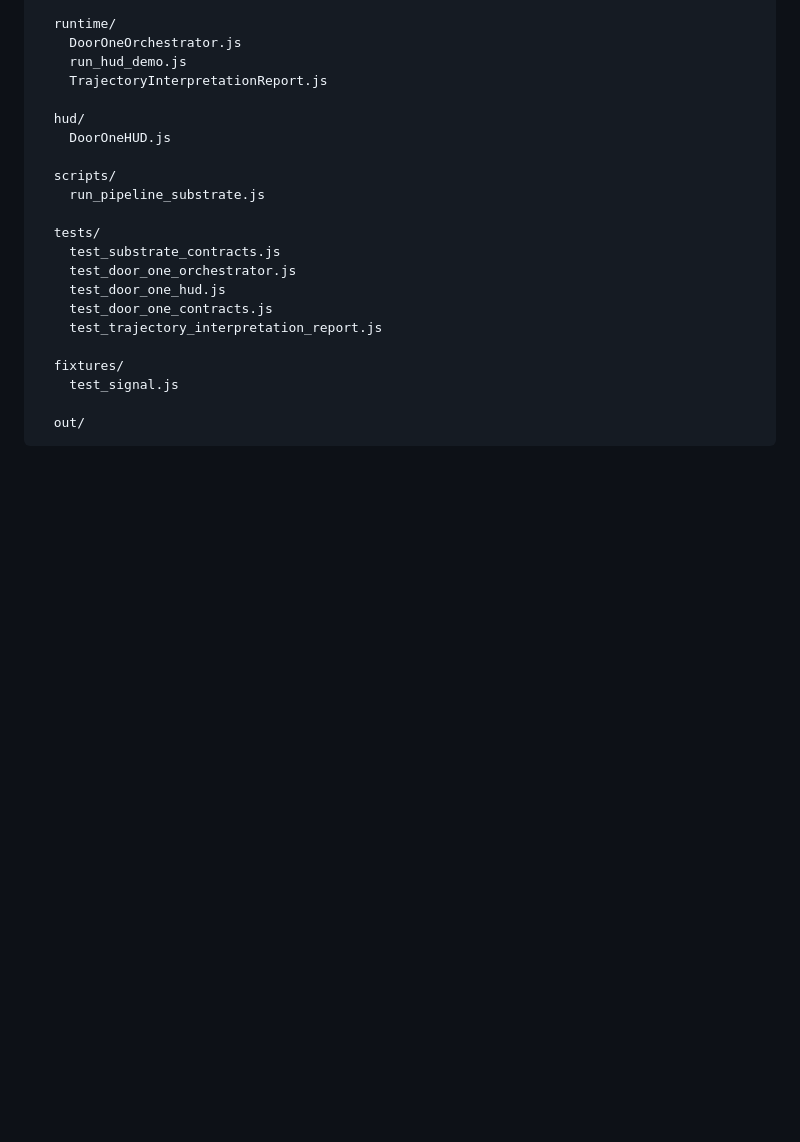
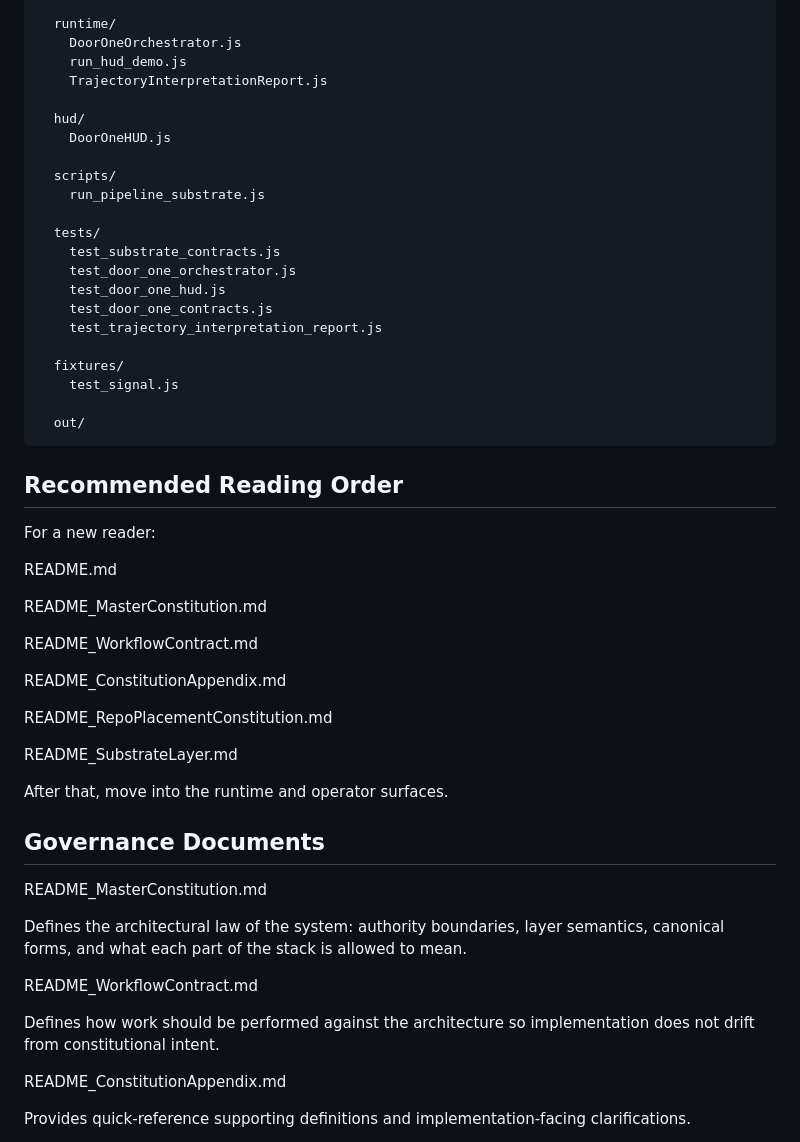
Before and after one commit to ReedBarrus/DynamicalMemoryEngine, a Markdown page: README.md, the part around one of its changes. Drawn GitHub-style; blank space fills up the shorter version.

````diff
--- a/README.md
+++ b/README.md
@@ -96,3 +97,35 @@ Later layers are planned as separate architectural doors:
 
   out/
 ```
+
+## Recommended Reading Order
+
+For a new reader:
+
+  README.md
+
+  README_MasterConstitution.md
+
+  README_WorkflowContract.md
+
+  README_ConstitutionAppendix.md
+
+  README_RepoPlacementConstitution.md
+
+  README_SubstrateLayer.md
+
+After that, move into the runtime and operator surfaces.
+
+## Governance Documents
+README_MasterConstitution.md
+
+Defines the architectural law of the system: authority boundaries, layer semantics, canonical forms, and what each part of the stack is allowed to mean.
+
+README_WorkflowContract.md
+
+Defines how work should be performed against the architecture so implementation does not drift from constitutional intent.
+
+README_ConstitutionAppendix.md
+
+Provides quick-reference supporting definitions and implementation-facing clarifications.
+
````
Also changed, not shown: other parts of README.md (+129 -1 lines).
